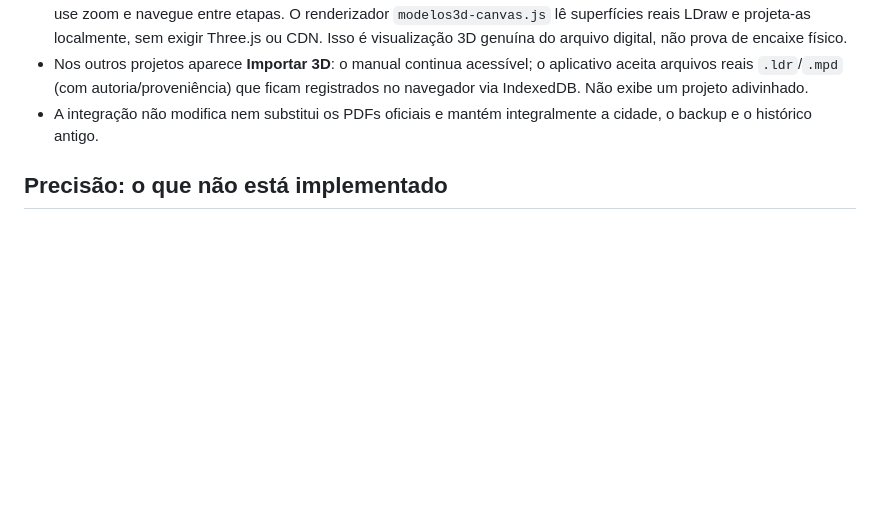
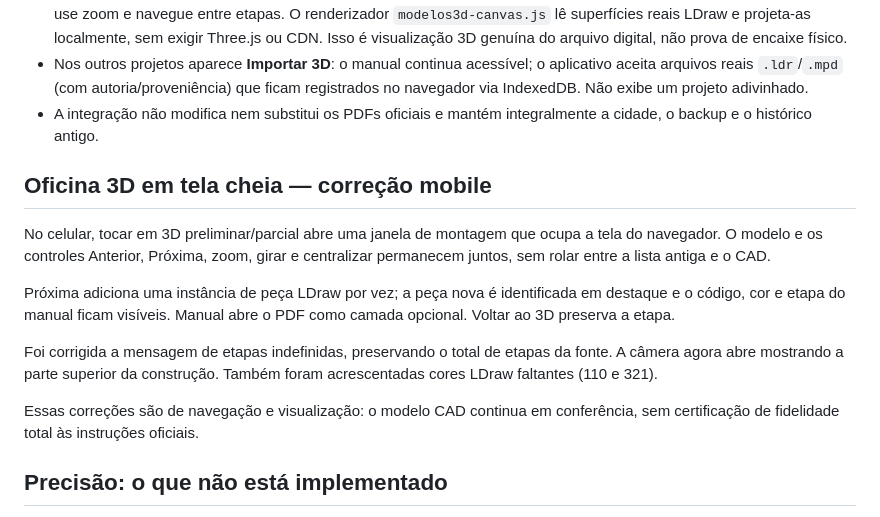
Before and after one commit to tsvalencio-IA/Lego, a Markdown page: README.md, the part around the change. GitHub-like rendering; blank space fills up the shorter version.

Commit message:
docs: explain one-brick-at-a-time fullscreen mobile 3D and remaining validation scope

```diff
--- a/README.md
+++ b/README.md
@@ -18,6 +18,16 @@ O aplicativo **não inventa novas construções**. A tela principal agora utiliz
 - Clique no botão **3D preliminar** no card Sapo para abrir visualização giratória no próprio navegador. Arraste para girar, use zoom e navegue entre etapas. O renderizador `modelos3d-canvas.js` lê superfícies reais LDraw e projeta-as localmente, sem exigir Three.js ou CDN. Isso é visualização 3D genuína do arquivo digital, não prova de encaixe físico.
 - Nos outros projetos aparece **Importar 3D**: o manual continua acessível; o aplicativo aceita arquivos reais `.ldr`/`.mpd` (com autoria/proveniência) que ficam registrados no navegador via IndexedDB. Não exibe um projeto adivinhado.
 - A integração não modifica nem substitui os PDFs oficiais e mantém integralmente a cidade, o backup e o histórico antigo.
+
+## Oficina 3D em tela cheia — correção mobile
+
+No celular, tocar em 3D preliminar/parcial abre uma janela de montagem que ocupa a tela do navegador. O modelo e os controles Anterior, Próxima, zoom, girar e centralizar permanecem juntos, sem rolar entre a lista antiga e o CAD.
+
+Próxima adiciona uma instância de peça LDraw por vez; a peça nova é identificada em destaque e o código, cor e etapa do manual ficam visíveis. Manual abre o PDF como camada opcional. Voltar ao 3D preserva a etapa.
+
+Foi corrigida a mensagem de etapas indefinidas, preservando o total de etapas da fonte. A câmera agora abre mostrando a parte superior da construção. Também foram acrescentadas cores LDraw faltantes (110 e 321).
+
+Essas correções são de navegação e visualização: o modelo CAD continua em conferência, sem certificação de fidelidade total às instruções oficiais.
 
 ## Precisão: o que não está implementado
 
```
